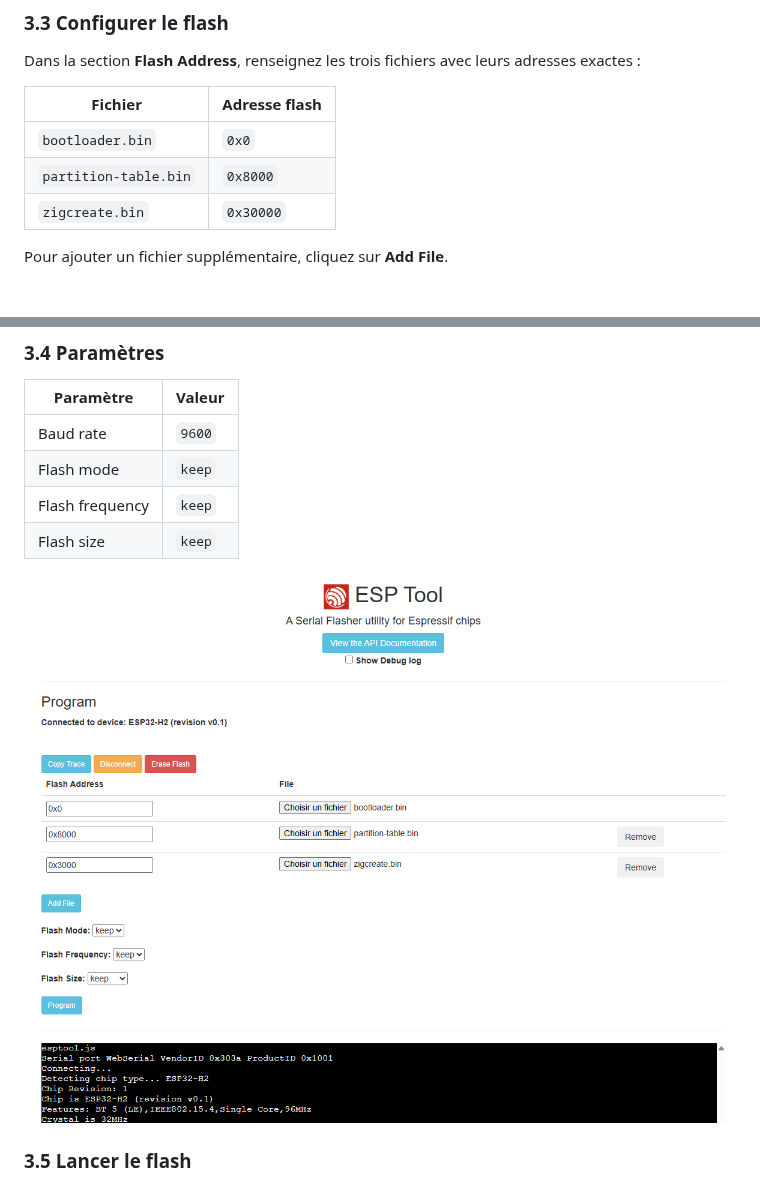
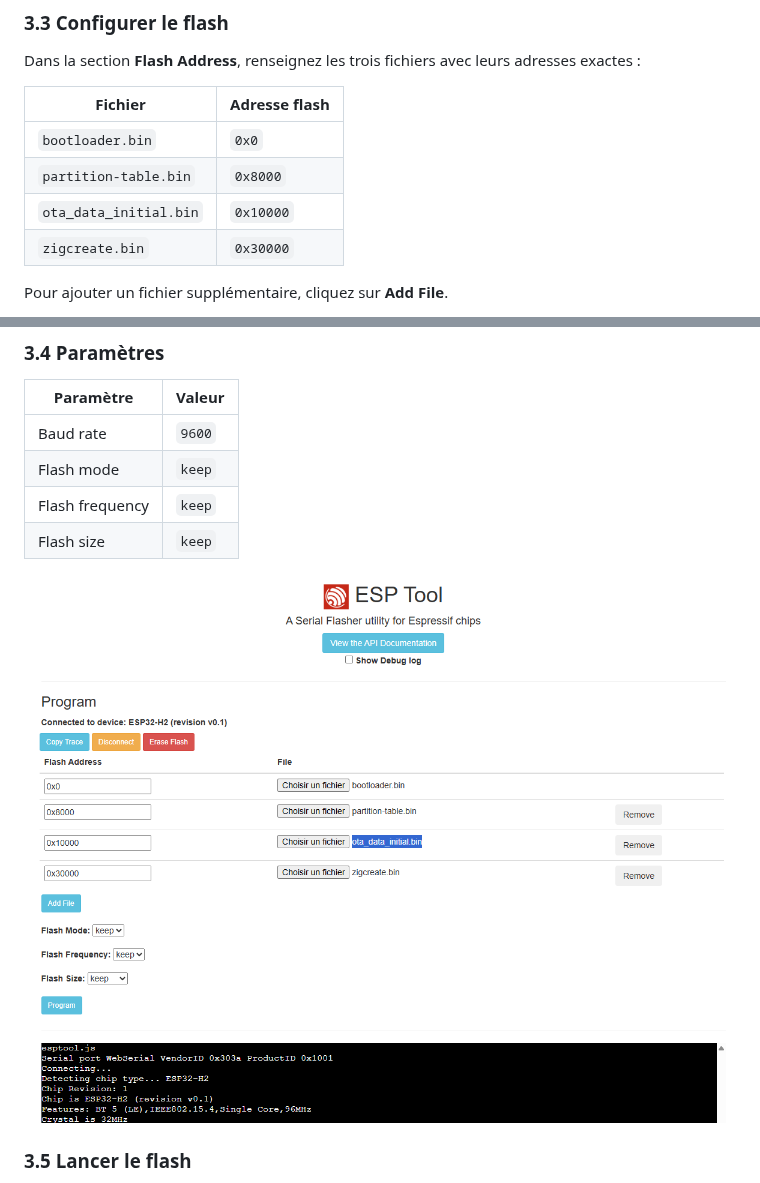
Before and after one commit to Pulpyyyy/zigcreate-ota, a Markdown page: flash/FLASH.md, 2 parts joined by grey strips. Rendered like a GitHub page; pictures changed too: flash/espflash.png.

```diff
--- a/flash/FLASH.md
+++ b/flash/FLASH.md
@@ -62,6 +62,7 @@ Dans la section **Flash Address**, renseignez les trois fichiers avec leurs adre
 |---|---|
 | `bootloader.bin` | `0x0` |
 | `partition-table.bin` | `0x8000` |
+| `ota_data_initial.bin` | `0x10000` |
 | `zigcreate.bin` | `0x30000` |
 
 Pour ajouter un fichier supplémentaire, cliquez sur **Add File**.
```
Also changed, not shown: 1 other file.
